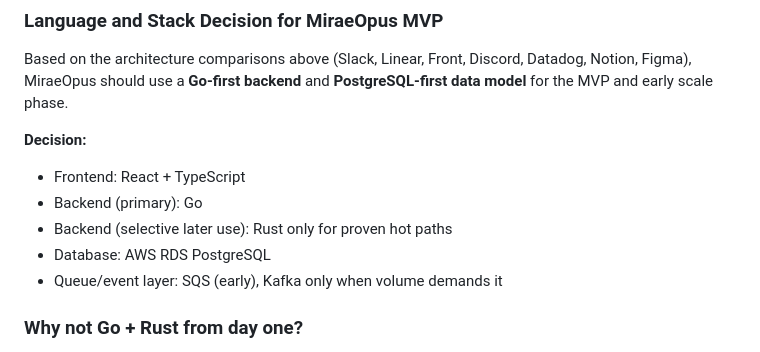
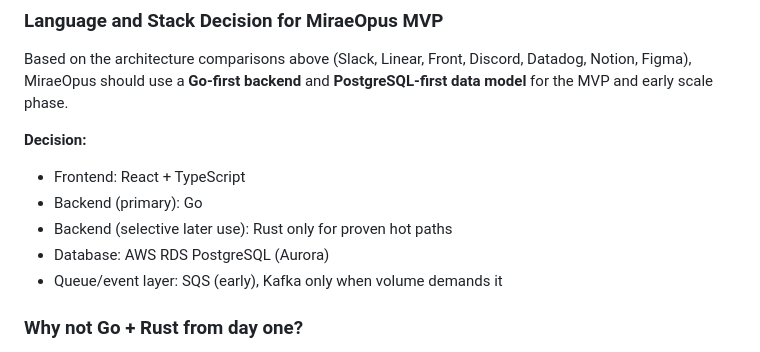
Before and after one commit to ScoobyXD/180SnacksDev, a Markdown page: MiraeOpusRTSDev/docs/LLM.md, the part around the change. Rendered like a GitHub page.

Commit message:
small llm.md change

```diff
--- a/MiraeOpusRTSDev/docs/LLM.md
+++ b/MiraeOpusRTSDev/docs/LLM.md
@@ -658,7 +658,7 @@ Based on the architecture comparisons above (Slack, Linear, Front, Discord, Data
 - Frontend: React + TypeScript
 - Backend (primary): Go
 - Backend (selective later use): Rust only for proven hot paths
-- Database: AWS RDS PostgreSQL
+- Database: AWS RDS PostgreSQL (Aurora)
 - Queue/event layer: SQS (early), Kafka only when volume demands it
 
 ### Why not Go + Rust from day one?
```
